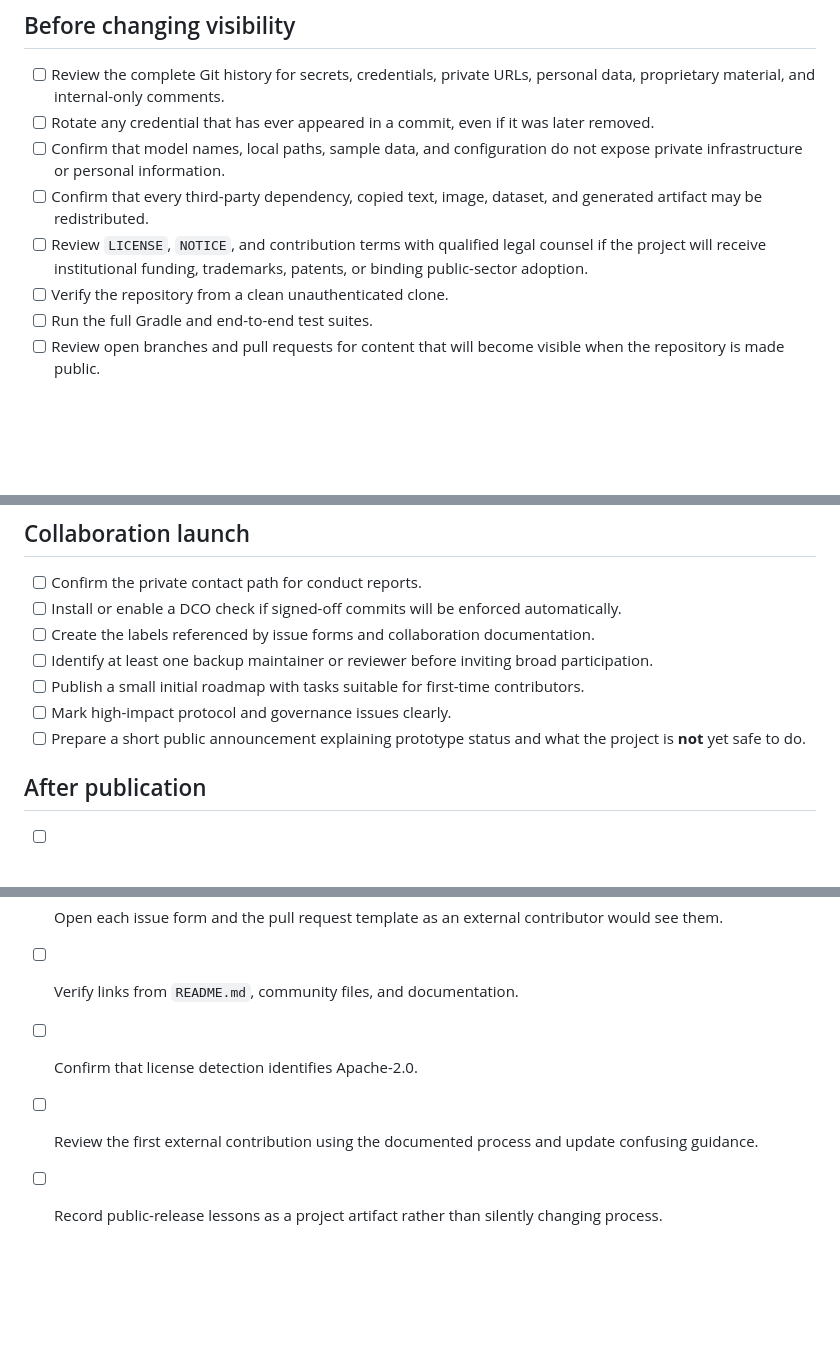
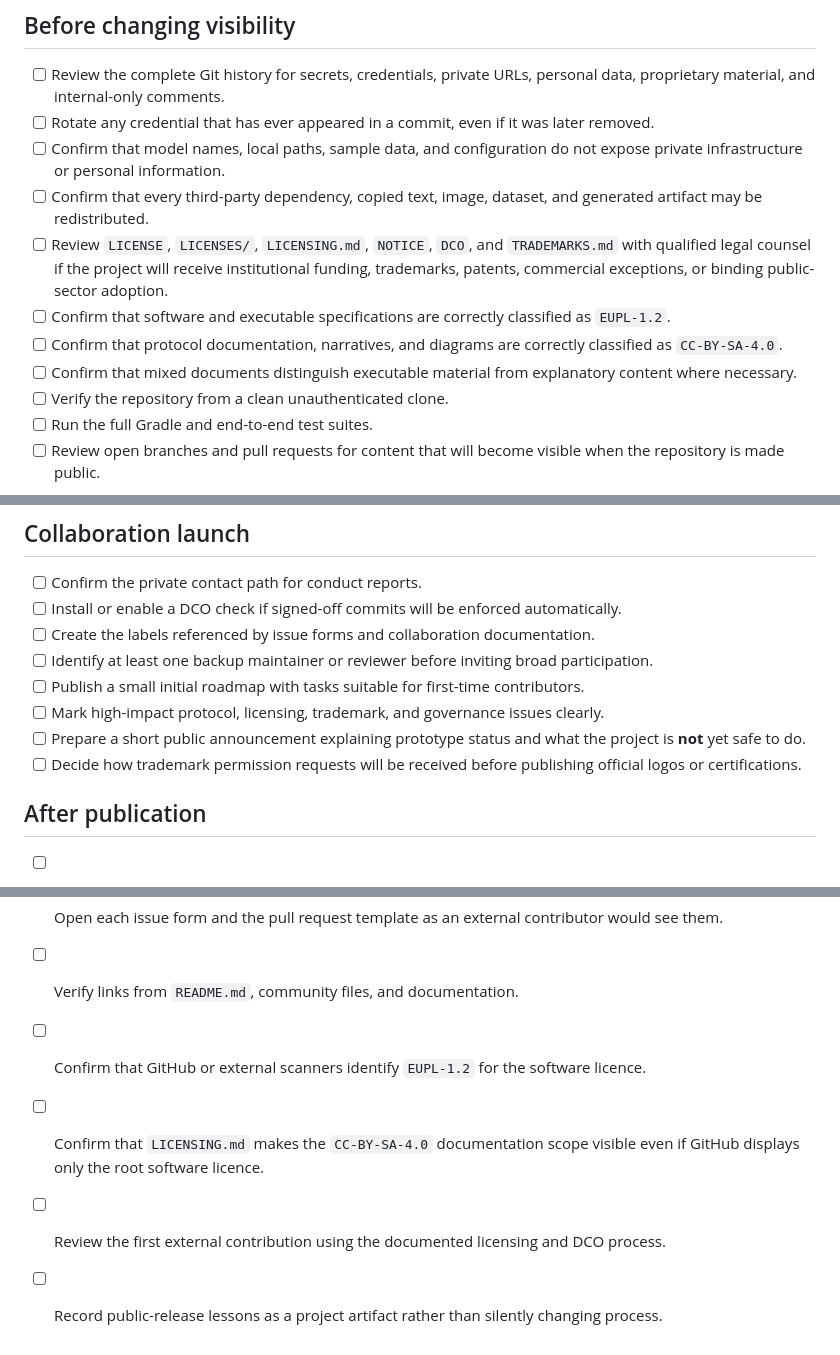
Before and after one commit to pikos-apikos/pnyx, a Markdown page: PUBLIC_RELEASE_CHECKLIST.md, 3 parts joined by grey strips. GitHub-like rendering; blank space fills up the shorter version.

Commit message:
Update public release checklist for reciprocal licensing

```diff
--- a/PUBLIC_RELEASE_CHECKLIST.md
+++ b/PUBLIC_RELEASE_CHECKLIST.md
@@ -8,7 +8,10 @@ This checklist covers repository settings and operational checks that cannot be
 - [ ] Rotate any credential that has ever appeared in a commit, even if it was later removed.
 - [ ] Confirm that model names, local paths, sample data, and configuration do not expose private infrastructure or personal information.
 - [ ] Confirm that every third-party dependency, copied text, image, dataset, and generated artifact may be redistributed.
-- [ ] Review `LICENSE`, `NOTICE`, and contribution terms with qualified legal counsel if the project will receive institutional funding, trademarks, patents, or binding public-sector adoption.
+- [ ] Review `LICENSE`, `LICENSES/`, `LICENSING.md`, `NOTICE`, `DCO`, and `TRADEMARKS.md` with qualified legal counsel if the project will receive institutional funding, trademarks, patents, commercial exceptions, or binding public-sector adoption.
+- [ ] Confirm that software and executable specifications are correctly classified as `EUPL-1.2`.
+- [ ] Confirm that protocol documentation, narratives, and diagrams are correctly classified as `CC-BY-SA-4.0`.
+- [ ] Confirm that mixed documents distinguish executable material from explanatory content where necessary.
 - [ ] Verify the repository from a clean unauthenticated clone.
 - [ ] Run the full Gradle and end-to-end test suites.
 - [ ] Review open branches and pull requests for content that will become visible when the repository is made public.
@@ -55,14 +58,16 @@ Protect `main` with rules appropriate to the current contributor capacity:
 - [ ] Create the labels referenced by issue forms and collaboration documentation.
 - [ ] Identify at least one backup maintainer or reviewer before inviting broad participation.
 - [ ] Publish a small initial roadmap with tasks suitable for first-time contributors.
-- [ ] Mark high-impact protocol and governance issues clearly.
+- [ ] Mark high-impact protocol, licensing, trademark, and governance issues clearly.
 - [ ] Prepare a short public announcement explaining prototype status and what the project is **not** yet safe to do.
+- [ ] Decide how trademark permission requests will be received before publishing official logos or certifications.
 
 ## After publication
 
 - [ ] Verify the GitHub Community Standards profile.
 - [ ] Open each issue form and the pull request template as an external contributor would see them.
 - [ ] Verify links from `README.md`, community files, and documentation.
-- [ ] Confirm that license detection identifies Apache-2.0.
-- [ ] Review the first external contribution using the documented process and update confusing guidance.
+- [ ] Confirm that GitHub or external scanners identify `EUPL-1.2` for the software licence.
+- [ ] Confirm that `LICENSING.md` makes the `CC-BY-SA-4.0` documentation scope visible even if GitHub displays only the root software licence.
+- [ ] Review the first external contribution using the documented licensing and DCO process.
 - [ ] Record public-release lessons as a project artifact rather than silently changing process.
```
Also changed, not shown: other parts of PUBLIC_RELEASE_CHECKLIST.md (+1 -1 lines).
